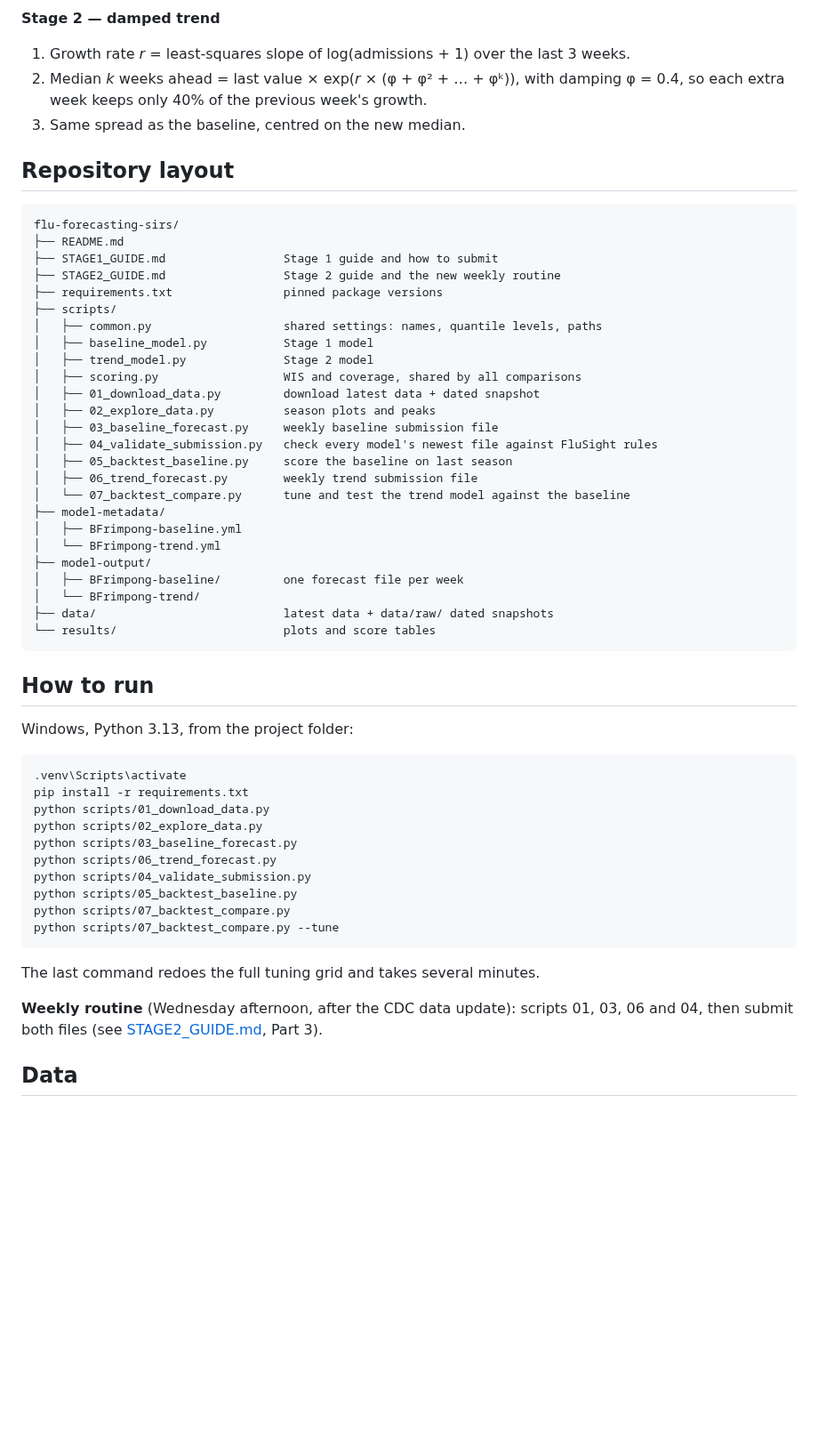
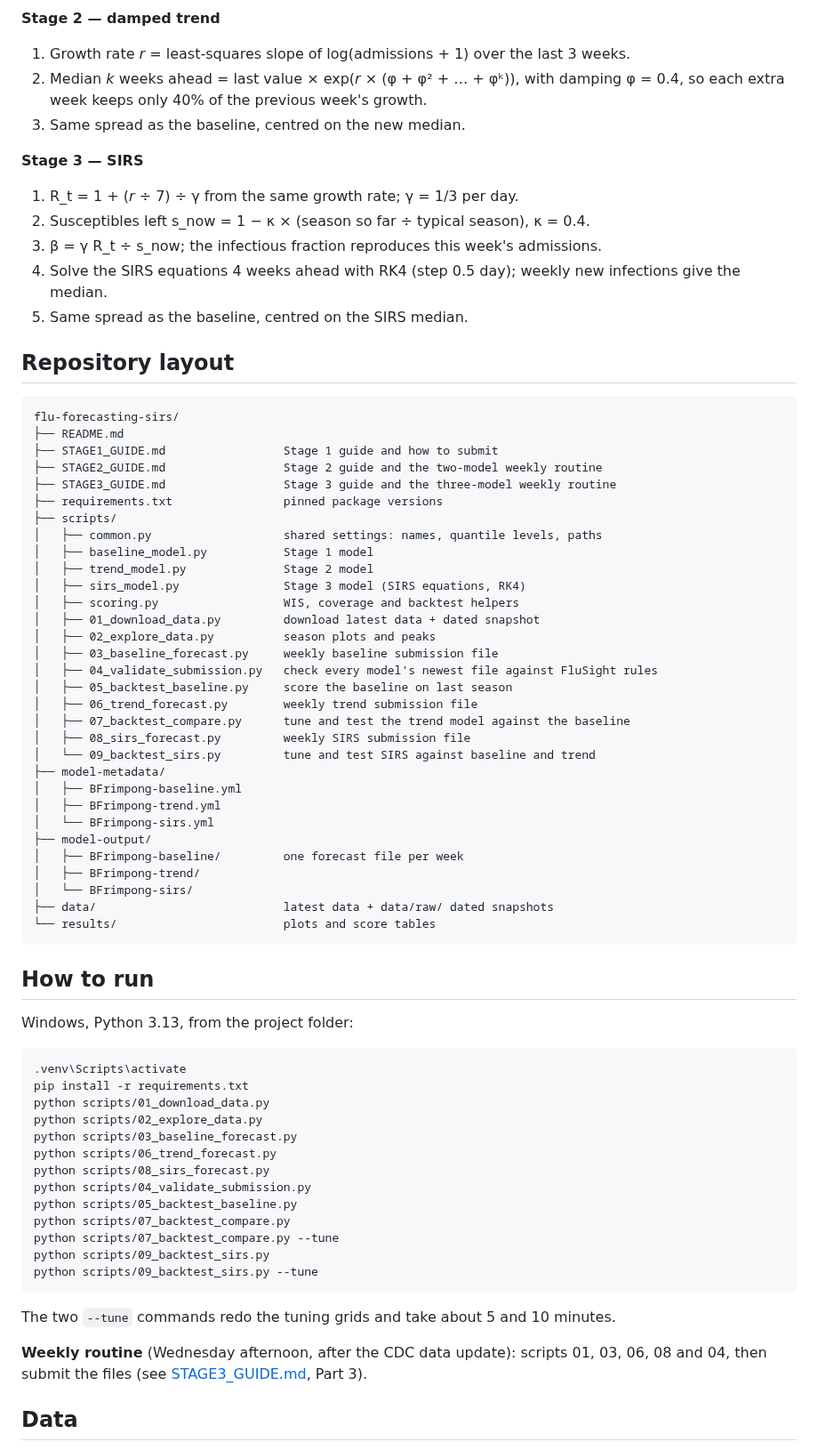
Before and after one commit to bernardfrimpong040-pixel/flu-forecasting-sirs, a Markdown page: README.md, the part around one of its changes. Shown at 89% size. Drawn GitHub-style; blank space fills up the shorter version.

````diff
--- a/README.md
+++ b/README.md
@@ -87,32 +132,45 @@ The ranges are honest one week out but too narrow further ahead, because weekly
 2. Median *k* weeks ahead = last value × exp(*r* × (φ + φ² + … + φᵏ)), with damping φ = 0.4, so each extra week keeps only 40% of the previous week's growth.
 3. Same spread as the baseline, centred on the new median.
 
+**Stage 3 — SIRS**
+1. R_t = 1 + (*r* ÷ 7) ÷ γ from the same growth rate; γ = 1/3 per day.
+2. Susceptibles left s_now = 1 − κ × (season so far ÷ typical season), κ = 0.4.
+3. β = γ R_t ÷ s_now; the infectious fraction reproduces this week's admissions.
+4. Solve the SIRS equations 4 weeks ahead with RK4 (step 0.5 day); weekly new infections give the median.
+5. Same spread as the baseline, centred on the SIRS median.
+
 ## Repository layout
 
 ```
 flu-forecasting-sirs/
 ├── README.md
 ├── STAGE1_GUIDE.md                 Stage 1 guide and how to submit
-├── STAGE2_GUIDE.md                 Stage 2 guide and the new weekly routine
+├── STAGE2_GUIDE.md                 Stage 2 guide and the two-model weekly routine
+├── STAGE3_GUIDE.md                 Stage 3 guide and the three-model weekly routine
 ├── requirements.txt                pinned package versions
 ├── scripts/
 │   ├── common.py                   shared settings: names, quantile levels, paths
 │   ├── baseline_model.py           Stage 1 model
 │   ├── trend_model.py              Stage 2 model
-│   ├── scoring.py                  WIS and coverage, shared by all comparisons
+│   ├── sirs_model.py               Stage 3 model (SIRS equations, RK4)
+│   ├── scoring.py                  WIS, coverage and backtest helpers
 │   ├── 01_download_data.py         download latest data + dated snapshot
 │   ├── 02_explore_data.py          season plots and peaks
 │   ├── 03_baseline_forecast.py     weekly baseline submission file
 │   ├── 04_validate_submission.py   check every model's newest file against FluSight rules
 │   ├── 05_backtest_baseline.py     score the baseline on last season
 │   ├── 06_trend_forecast.py        weekly trend submission file
-│   └── 07_backtest_compare.py      tune and test the trend model against the baseline
+│   ├── 07_backtest_compare.py      tune and test the trend model against the baseline
+│   ├── 08_sirs_forecast.py         weekly SIRS submission file
+│   └── 09_backtest_sirs.py         tune and test SIRS against baseline and trend
 ├── model-metadata/
 │   ├── BFrimpong-baseline.yml
-│   └── BFrimpong-trend.yml
+│   ├── BFrimpong-trend.yml
+│   └── BFrimpong-sirs.yml
 ├── model-output/
 │   ├── BFrimpong-baseline/         one forecast file per week
-│   └── BFrimpong-trend/
+│   ├── BFrimpong-trend/
+│   └── BFrimpong-sirs/
 ├── data/                           latest data + data/raw/ dated snapshots
 └── results/                        plots and score tables
 ```
@@ -128,15 +186,18 @@ python scripts/01_download_data.py
 python scripts/02_explore_data.py
 python scripts/03_baseline_forecast.py
 python scripts/06_trend_forecast.py
+python scripts/08_sirs_forecast.py
 python scripts/04_validate_submission.py
 python scripts/05_backtest_baseline.py
 python scripts/07_backtest_compare.py
 python scripts/07_backtest_compare.py --tune
+python scripts/09_backtest_sirs.py
+python scripts/09_backtest_sirs.py --tune
 ```
 
-The last command redoes the full tuning grid and takes several minutes.
+The two `--tune` commands redo the tuning grids and take about 5 and 10 minutes.
 
-**Weekly routine** (Wednesday afternoon, after the CDC data update): scripts 01, 03, 06 and 04, then submit both files (see [STAGE2_GUIDE.md](STAGE2_GUIDE.md), Part 3).
+**Weekly routine** (Wednesday afternoon, after the CDC data update): scripts 01, 03, 06, 08 and 04, then submit the files (see [STAGE3_GUIDE.md](STAGE3_GUIDE.md), Part 3).
 
 ## Data
 
````
Also changed, not shown: other parts of README.md (+49 -4 lines), STAGE3_GUIDE.md (added, +201 -0 lines), results/05_sirs_us_forecasts.png (added), results/06_kappa_by_season.png (added), 13 other files.
